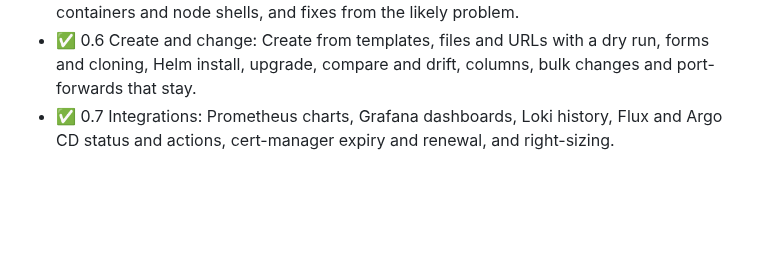
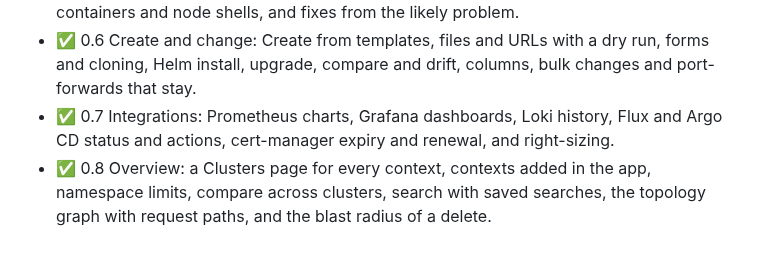
Before and after one commit to snaketech-tu/kubri, a Markdown page: docs/ROADMAP.md, the part around the change. GitHub-like rendering; blank space fills up the shorter version.

```diff
--- a/docs/ROADMAP.md
+++ b/docs/ROADMAP.md
@@ -42,3 +42,4 @@ The plan for 0.3 to 1.0 is in [IMPLEMENTATION-PLAN-v2.md](IMPLEMENTATION-PLAN-v2
 - ✅ 0.5 Logs and debugging: structured logs, a workspace of log and shell tabs, debug containers and node shells, and fixes from the likely problem.
 - ✅ 0.6 Create and change: Create from templates, files and URLs with a dry run, forms and cloning, Helm install, upgrade, compare and drift, columns, bulk changes and port-forwards that stay.
 - ✅ 0.7 Integrations: Prometheus charts, Grafana dashboards, Loki history, Flux and Argo CD status and actions, cert-manager expiry and renewal, and right-sizing.
+- ✅ 0.8 Overview: a Clusters page for every context, contexts added in the app, namespace limits, compare across clusters, search with saved searches, the topology graph with request paths, and the blast radius of a delete.
```
Also changed, not shown: README.md (+14 -1 lines), docs/IMPLEMENTATION-PLAN-v2.md (+1 -1 lines), docs/assets/screenshots/delete.png (added), docs/assets/screenshots/fleet.png (added), docs/assets/screenshots/graph.png (added), docs/assets/screenshots/search.png (added), 3 other files.
